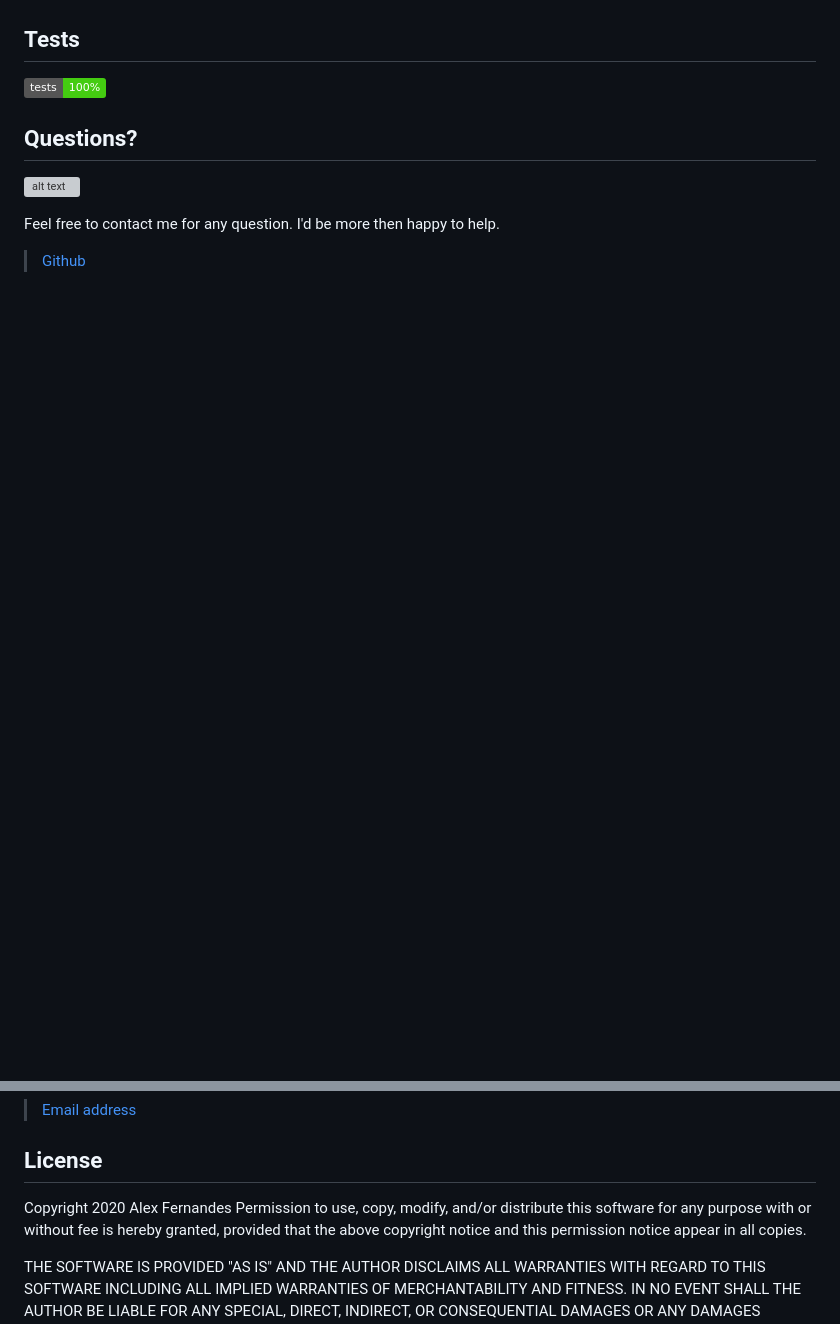
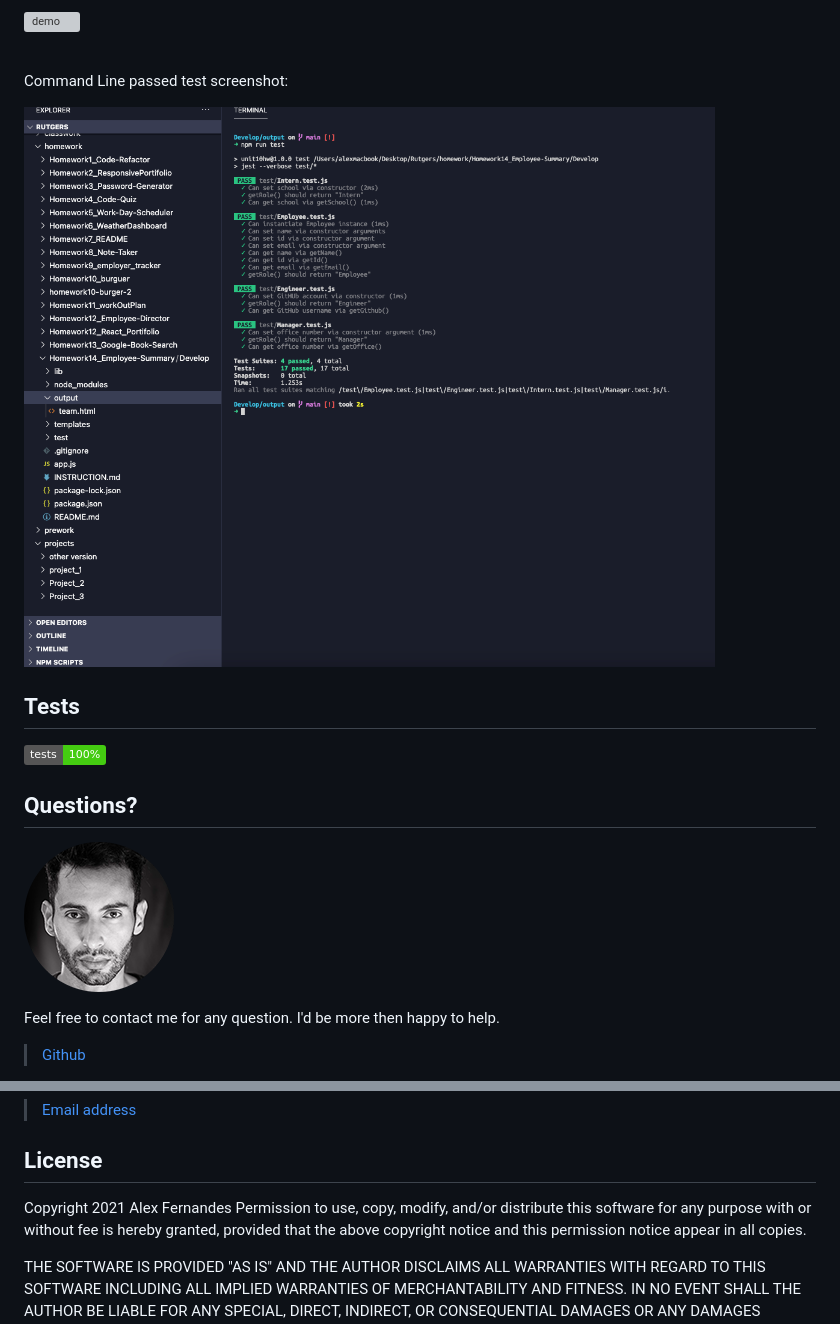
Before and after one commit to aafernands/employee-summary, a Markdown page: README.md, 2 parts joined by grey strips. GitHub-like rendering; pictures changed too: assets/alex.png (added), assets/images/demo/testPic.png (added); badges without logos; blank space fills up the shorter version; grey boxes are pictures that could not be loaded.

```diff
--- a/README.md
+++ b/README.md
@@ -34,3 +48,10 @@ To run test
+![demo](./assets/images/demo/demoTest.gif)
+
+<br>
+
+Command Line passed test screenshot:
+
+![testPic](./assets/images/demo/testPic.png)
 
 ## Tests
 
@@ -38,7 +59,7 @@ To run test
 
 ## Questions?
 
-![alt text](./public/assets/images/alex.png)
+![alt text](./assets/alex.png)
 
 Feel free to contact me for any question. I'd be more then happy to help.
 
@@ -48,7 +71,7 @@ Feel free to contact me for any question. I'd be more then happy to help.
 
 ## License
 
-Copyright 2020 Alex Fernandes
+Copyright 2021 Alex Fernandes
 Permission to use, copy, modify, and/or distribute this software for any purpose with or without fee is hereby granted, provided that the above copyright notice and this permission notice appear in all copies.
 
 THE SOFTWARE IS PROVIDED "AS IS" AND THE AUTHOR DISCLAIMS ALL WARRANTIES WITH REGARD TO THIS SOFTWARE INCLUDING ALL IMPLIED WARRANTIES OF MERCHANTABILITY AND FITNESS. IN NO EVENT SHALL THE AUTHOR BE LIABLE FOR ANY SPECIAL, DIRECT, INDIRECT, OR CONSEQUENTIAL DAMAGES OR ANY DAMAGES WHATSOEVER RESULTING FROM LOSS OF USE, DATA OR PROFITS, WHETHER IN AN ACTION OF CONTRACT, NEGLIGENCE OR OTHER TORTIOUS ACTION, ARISING OUT OF OR IN CONNECTION WITH THE USE OR PERFORMANCE OF THIS SOFTWARE.
```
Also changed, not shown: other parts of README.md (+18 -2 lines), assets/images/demo/demoHtmlPic.png (added), assets/images/demo/demoPic.png (added), 6 other files.
